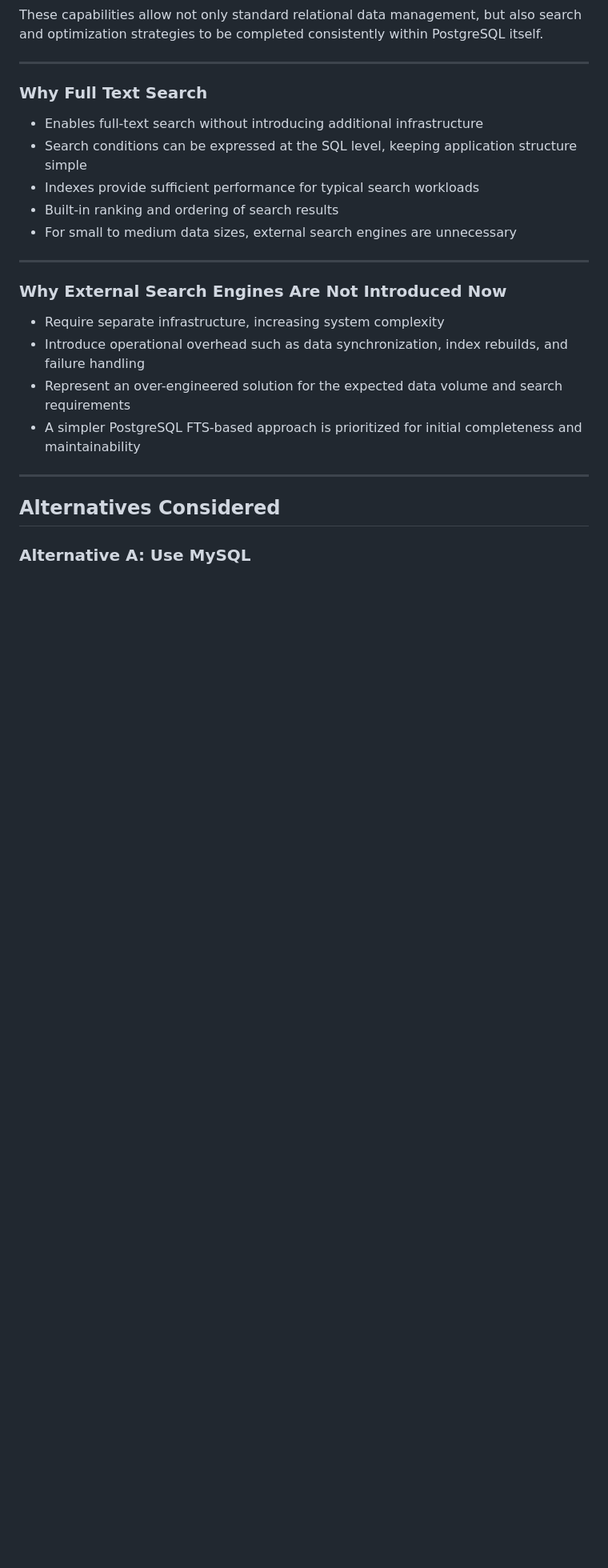
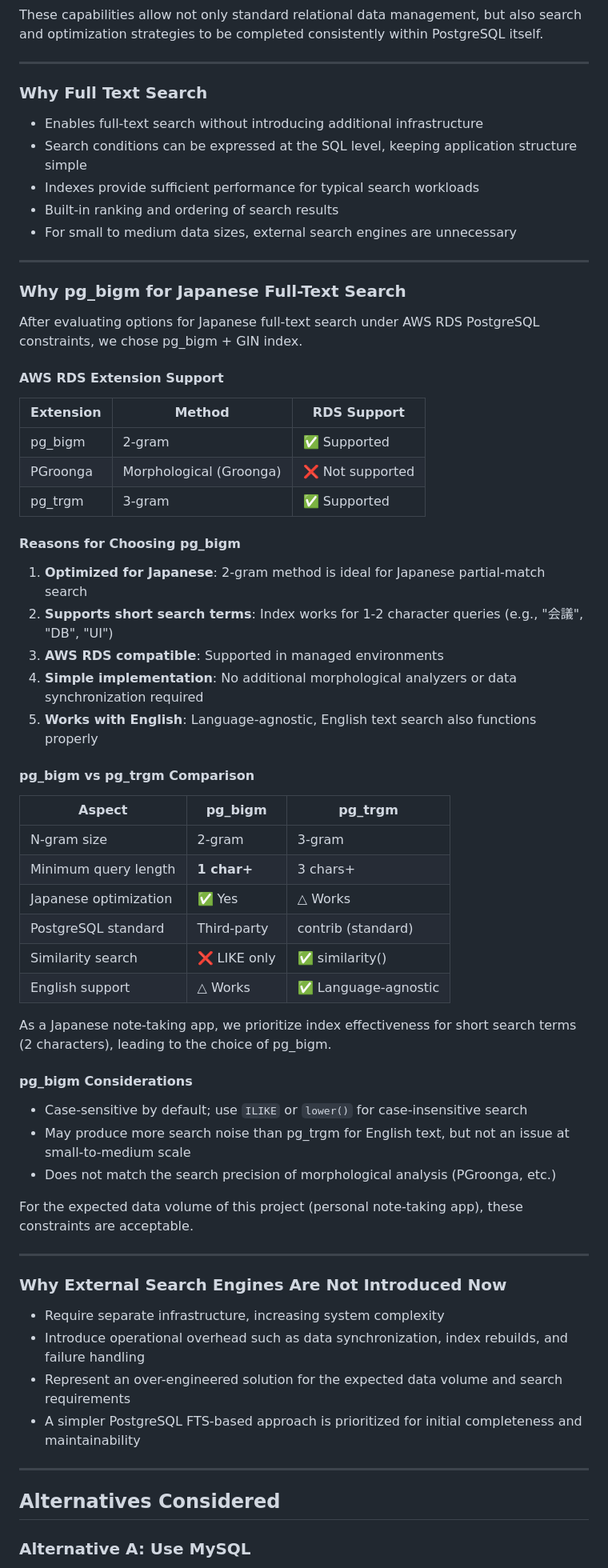
Before and after one commit to nyshk97/shuriken-note, a Markdown page: docs/adr/0002-postgres-fts.md, the part around one of its changes. Shown at 80% size. Drawn GitHub-style; blank space fills up the shorter version.

```diff
--- a/docs/adr/0002-postgres-fts.md
+++ b/docs/adr/0002-postgres-fts.md
@@ -61,6 +76,49 @@ These capabilities allow not only standard relational data management, but also
 - Indexes provide sufficient performance for typical search workloads
 - Built-in ranking and ordering of search results
 - For small to medium data sizes, external search engines are unnecessary
+
+---
+
+### Why pg_bigm for Japanese Full-Text Search
+
+After evaluating options for Japanese full-text search under AWS RDS PostgreSQL constraints, we chose pg_bigm + GIN index.
+
+#### AWS RDS Extension Support
+
+| Extension | Method                  | RDS Support     |
+| --------- | ----------------------- | --------------- |
+| pg_bigm   | 2-gram                  | ✅ Supported     |
+| PGroonga  | Morphological (Groonga) | ❌ Not supported |
+| pg_trgm   | 3-gram                  | ✅ Supported     |
+
+#### Reasons for Choosing pg_bigm
+
+1. **Optimized for Japanese**: 2-gram method is ideal for Japanese partial-match search
+2. **Supports short search terms**: Index works for 1-2 character queries (e.g., "会議", "DB", "UI")
+3. **AWS RDS compatible**: Supported in managed environments
+4. **Simple implementation**: No additional morphological analyzers or data synchronization required
+5. **Works with English**: Language-agnostic, English text search also functions properly
+
+#### pg_bigm vs pg_trgm Comparison
+
+| Aspect                | pg_bigm     | pg_trgm             |
+| --------------------- | ----------- | ------------------- |
+| N-gram size           | 2-gram      | 3-gram              |
+| Minimum query length  | **1 char+** | 3 chars+            |
+| Japanese optimization | ✅ Yes       | △ Works             |
+| PostgreSQL standard   | Third-party | contrib (standard)  |
+| Similarity search     | ❌ LIKE only | ✅ similarity()      |
+| English support       | △ Works     | ✅ Language-agnostic |
+
+As a Japanese note-taking app, we prioritize index effectiveness for short search terms (2 characters), leading to the choice of pg_bigm.
+
+#### pg_bigm Considerations
+
+- Case-sensitive by default; use `ILIKE` or `lower()` for case-insensitive search
+- May produce more search noise than pg_trgm for English text, but not an issue at small-to-medium scale
+- Does not match the search precision of morphological analysis (PGroonga, etc.)
+
+For the expected data volume of this project (personal note-taking app), these constraints are acceptable.
 
 ---
 
```
Also changed, not shown: other parts of docs/adr/0002-postgres-fts.md (+91 -5 lines).
